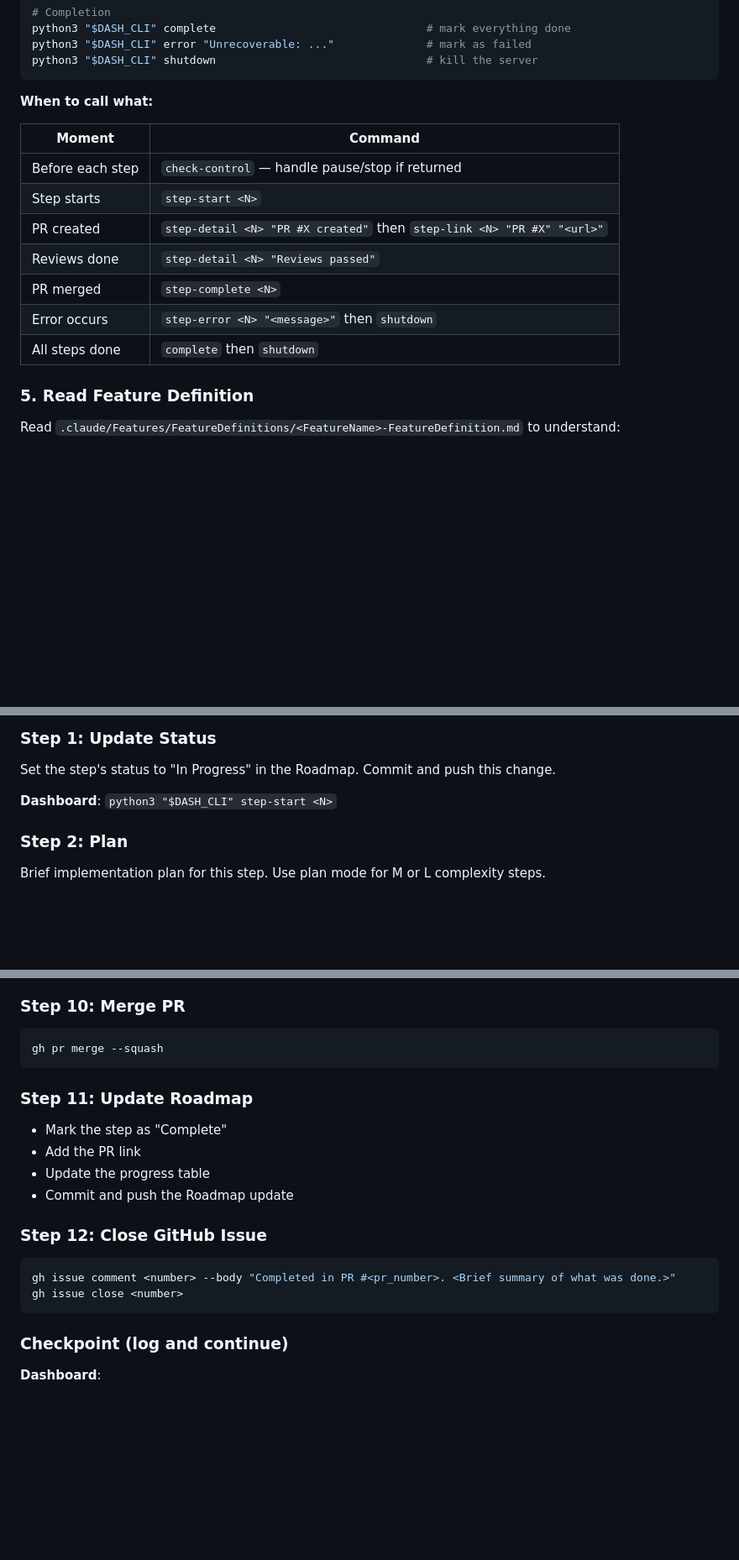
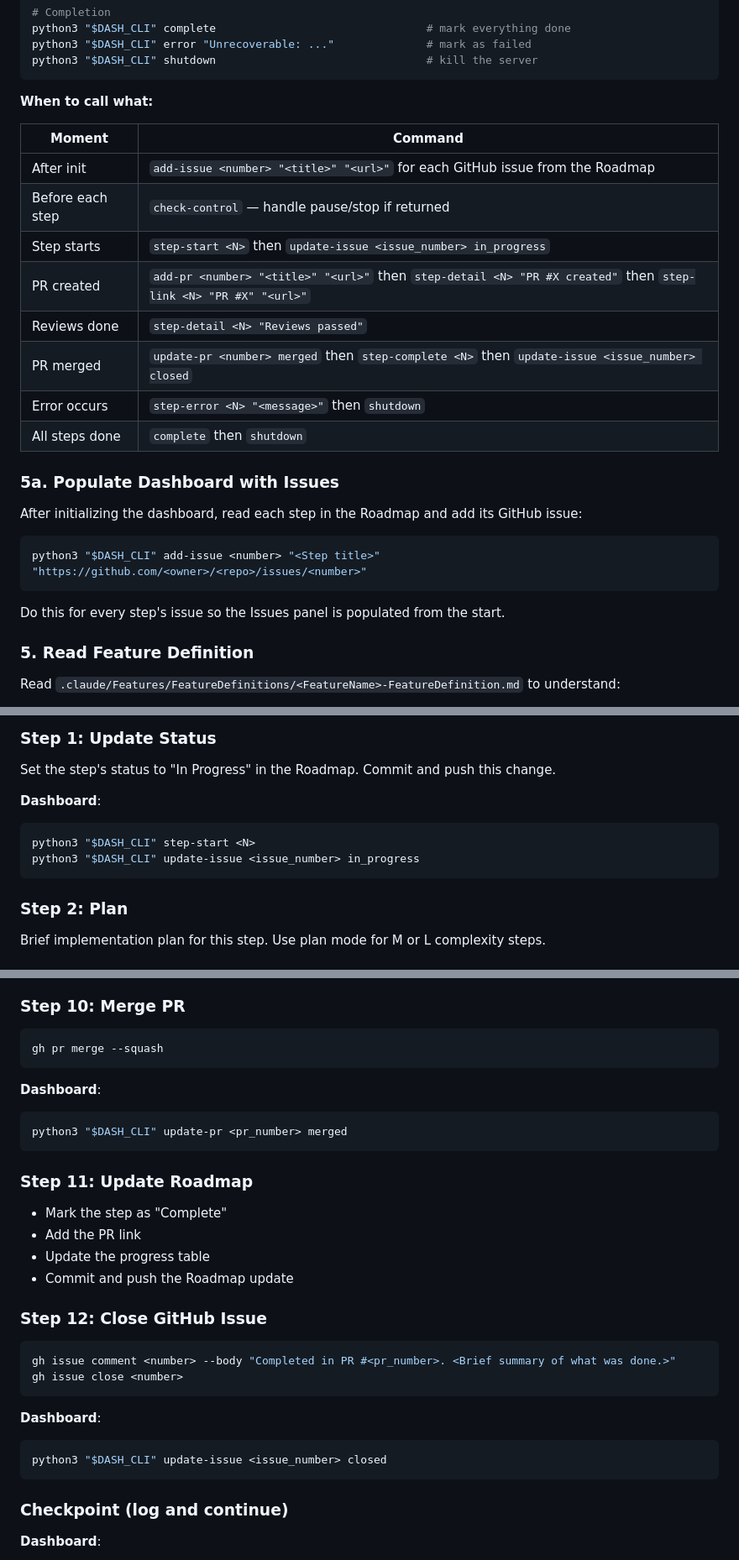
Before and after one commit to agentic-cookbook/roadmaps, a Markdown page: agents/implement-roadmap-agent.md, 3 parts joined by grey strips. Shown at 84% size. Drawn GitHub-style; blank space fills up the shorter version.

````diff
--- a/agents/implement-roadmap-agent.md
+++ b/agents/implement-roadmap-agent.md
@@ -101,13 +101,24 @@ python3 "$DASH_CLI" shutdown                                # kill the server
 
 | Moment | Command |
 |--------|---------|
+| After init | `add-issue <number> "<title>" "<url>"` for each GitHub issue from the Roadmap |
 | Before each step | `check-control` — handle pause/stop if returned |
-| Step starts | `step-start <N>` |
-| PR created | `step-detail <N> "PR #X created"` then `step-link <N> "PR #X" "<url>"` |
+| Step starts | `step-start <N>` then `update-issue <issue_number> in_progress` |
+| PR created | `add-pr <number> "<title>" "<url>"` then `step-detail <N> "PR #X created"` then `step-link <N> "PR #X" "<url>"` |
 | Reviews done | `step-detail <N> "Reviews passed"` |
-| PR merged | `step-complete <N>` |
+| PR merged | `update-pr <number> merged` then `step-complete <N>` then `update-issue <issue_number> closed` |
 | Error occurs | `step-error <N> "<message>"` then `shutdown` |
 | All steps done | `complete` then `shutdown` |
+
+### 5a. Populate Dashboard with Issues
+
+After initializing the dashboard, read each step in the Roadmap and add its GitHub issue:
+
+```bash
+python3 "$DASH_CLI" add-issue <number> "<Step title>" "https://github.com/<owner>/<repo>/issues/<number>"
+```
+
+Do this for every step's issue so the Issues panel is populated from the start.
 
 ### 5. Read Feature Definition
 
@@ -136,7 +147,11 @@ python3 "$DASH_CLI" check-control
 
 Set the step's status to "In Progress" in the Roadmap. Commit and push this change.
 
-**Dashboard**: `python3 "$DASH_CLI" step-start <N>`
+**Dashboard**:
+```bash
+python3 "$DASH_CLI" step-start <N>
+python3 "$DASH_CLI" update-issue <issue_number> in_progress
+```
 
 ### Step 2: Plan
 
@@ -220,6 +242,11 @@ Fix high and critical issues. Re-run relevant reviews to confirm resolution.
 gh pr merge --squash
 ```
 
+**Dashboard**:
+```bash
+python3 "$DASH_CLI" update-pr <pr_number> merged
+```
+
 ### Step 11: Update Roadmap
 
 - Mark the step as "Complete"
@@ -232,6 +259,11 @@ gh pr merge --squash
 ```bash
 gh issue comment <number> --body "Completed in PR #<pr_number>. <Brief summary of what was done.>"
 gh issue close <number>
+```
+
+**Dashboard**:
+```bash
+python3 "$DASH_CLI" update-issue <issue_number> closed
 ```
 
 ### Checkpoint (log and continue)
````
Also changed, not shown: other parts of agents/implement-roadmap-agent.md (+7 -0 lines), skills/implement-roadmap/SKILL.md (+23 -1 lines).
